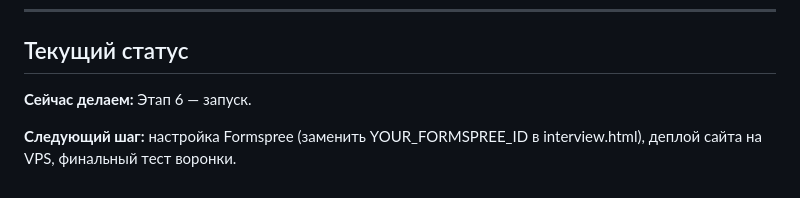
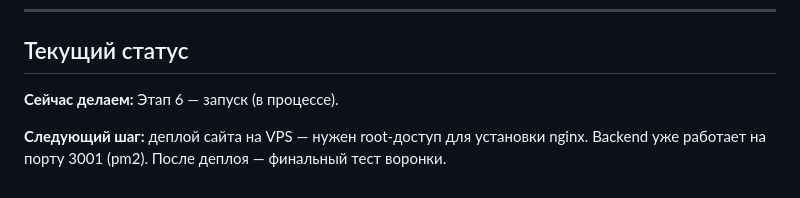
Before and after one commit to IntelSerg2/quiz-social-contract, a Markdown page: _plan.md, the part around the change. Drawn GitHub-style.

Commit message:
[agent] chore: обновлён статус плана — этап 6 в процессе

```diff
--- a/_plan.md
+++ b/_plan.md
@@ -138,6 +138,6 @@ quiz-social-contract/
 
 ## Текущий статус
 
-**Сейчас делаем:** Этап 6 — запуск.
+**Сейчас делаем:** Этап 6 — запуск (в процессе).
 
-**Следующий шаг:** настройка Formspree (заменить YOUR_FORMSPREE_ID в interview.html), деплой сайта на VPS, финальный тест воронки.
+**Следующий шаг:** деплой сайта на VPS — нужен root-доступ для установки nginx. Backend уже работает на порту 3001 (pm2). После деплоя — финальный тест воронки.
```
